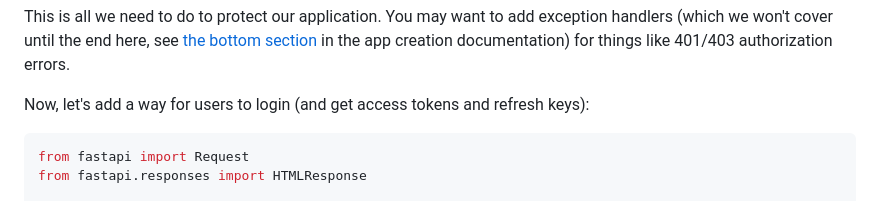
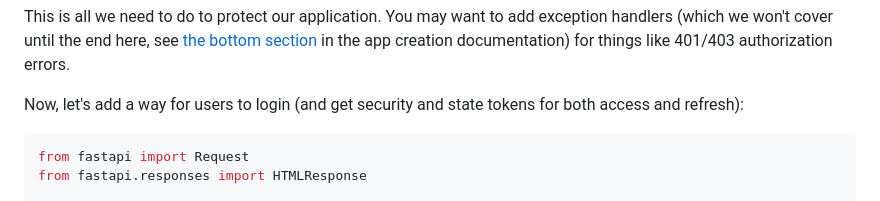
Before and after one commit to simonsobs/soauth, a Markdown page: docs/sample.md, the part around the change. Drawn GitHub-style.

Commit message:
minor modification: docs/sample.md

````diff
--- a/docs/sample.md
+++ b/docs/sample.md
@@ -44,8 +44,7 @@ add exception handlers (which we won't cover until the end here, see
 [the bottom section](create.md) in the app creation documentation) for
 things like 401/403 authorization errors.
 
-Now, let's add a way for users to login (and get access tokens and refresh
-keys):
+Now, let's add a way for users to login (and get security and state tokens for both access and refresh):
 ```python
 from fastapi import Request
 from fastapi.responses import HTMLResponse
````
